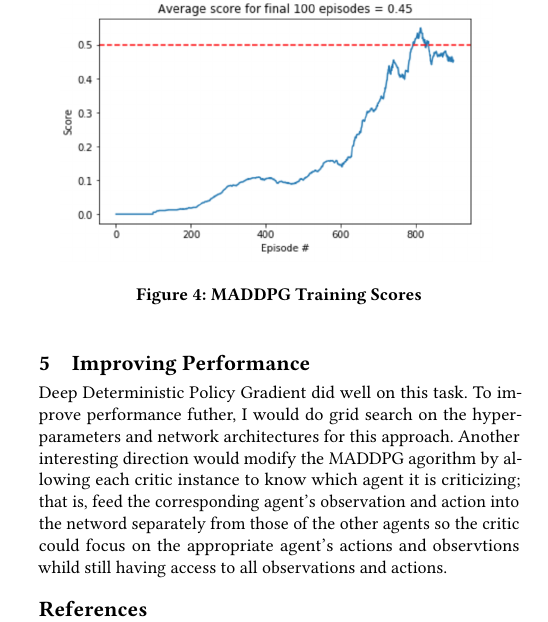
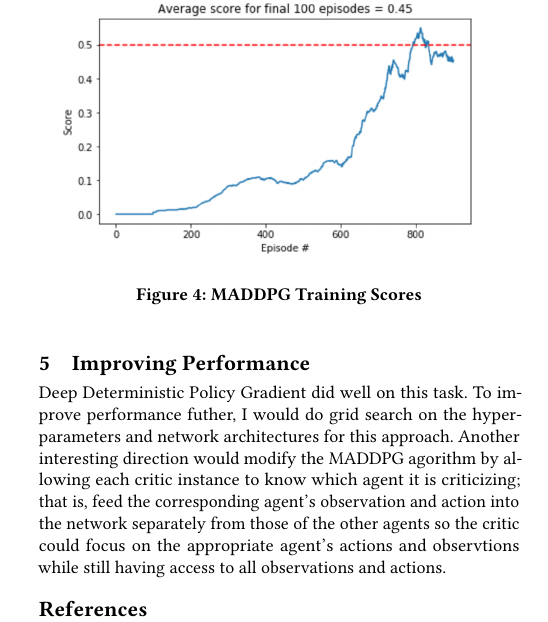
Before and after one commit to bobflagg/Collaboration-and-Competition, a LaTeX paper (report/report.tex): part of one column of page 2 of 3, cut so that both start at the same text. Compiled offline with pdfLaTeX.

Commit message:
Fixed some typos in the report.

```diff
--- a/report/report.tex
+++ b/report/report.tex
@@ -194,7 +194,7 @@ In the
 
 \section{Improving Performance}
 
-Deep Deterministic Policy Gradient did well on this task.  To improve performance futher, I would do grid search on the hyper-parameters and network architectures for this approach.  Another interesting direction would modify the MADDPG agorithm by allowing each critic instance to know which agent it is criticizing; that is, feed the corresponding agent's observation and action into the netword separately from those of the other agents so the critic could focus on the appropriate agent's actions and observtions whild still having access to all observations and actions.
+Deep Deterministic Policy Gradient did well on this task.  To improve performance futher, I would do grid search on the hyper-parameters and network architectures for this approach.  Another interesting direction would modify the MADDPG agorithm by allowing each critic instance to know which agent it is criticizing; that is, feed the corresponding agent's observation and action into the network separately from those of the other agents so the critic could focus on the appropriate agent's actions and observtions while still having access to all observations and actions.
 
 \bibliographystyle{ACM-Reference-Format}
 %%\nocite{*}
```
Also changed, not shown: report.pdf.
